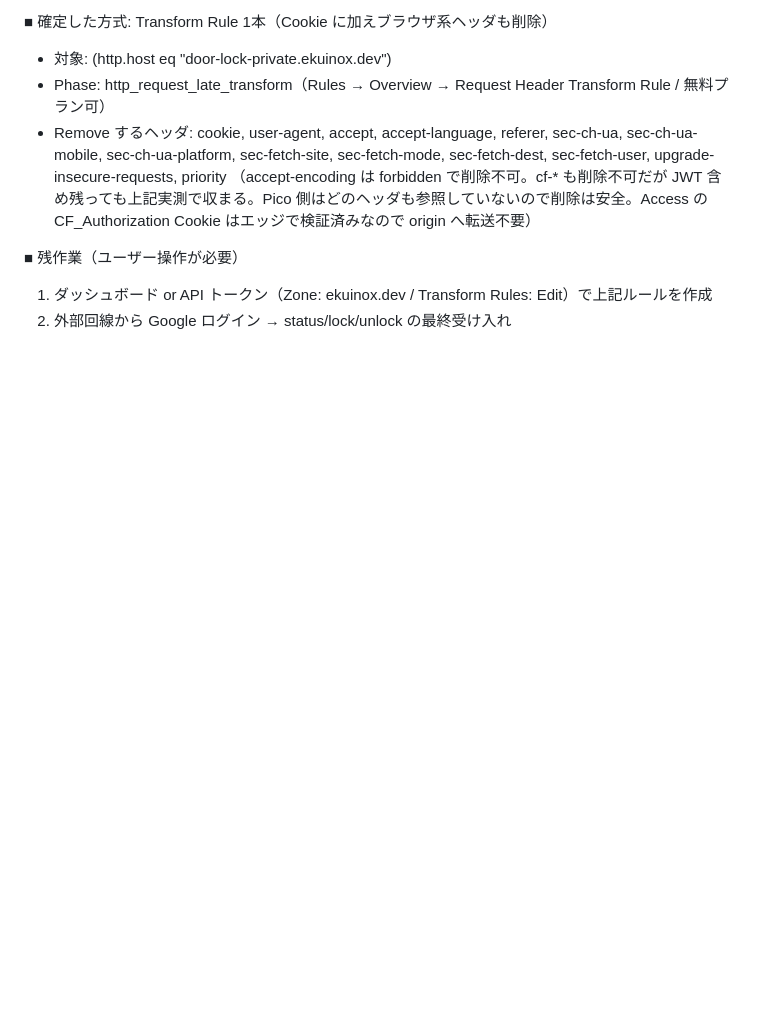
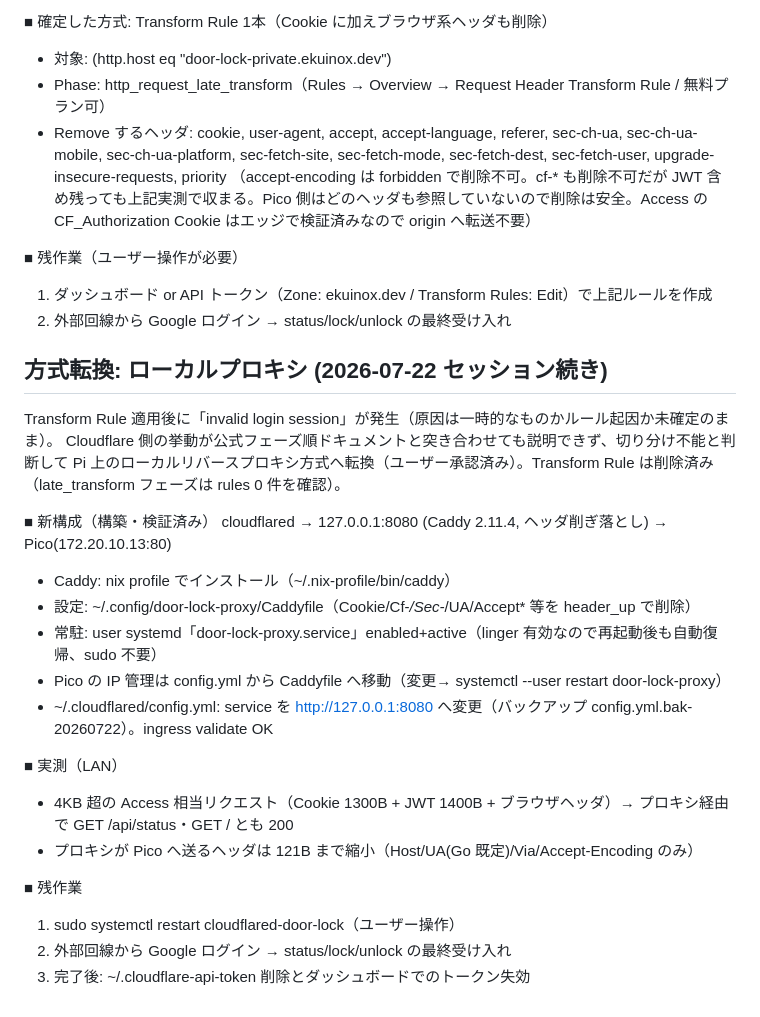
Before and after one commit to ekuinox/mube, a Markdown page: backlog/tasks/task-14 - remote-lock-cloudflare-tunnel.md, the part around one of its changes. Rendered like a GitHub page; blank space fills up the shorter version.

Commit message:
backlog: TASK-14 ローカルプロキシ方式へ転換(Caddy+user systemd)を記録、Transform Rule は削除
Co-Authored-By: Claude Fable 5 <noreply@anthropic.com>

```diff
--- a/backlog/tasks/task-14 - remote-lock-cloudflare-tunnel.md
+++ b/backlog/tasks/task-14 - remote-lock-cloudflare-tunnel.md
@@ -89,4 +89,27 @@ https://developers.cloudflare.com/rules/transform/request-header-modification/
 ■ 残作業（ユーザー操作が必要）
 1. ダッシュボード or API トークン（Zone: ekuinox.dev / Transform Rules: Edit）で上記ルールを作成
 2. 外部回線から Google ログイン → status/lock/unlock の最終受け入れ
+
+## 方式転換: ローカルプロキシ (2026-07-22 セッション続き)
+
+Transform Rule 適用後に「invalid login session」が発生（原因は一時的なものかルール起因か未確定のまま）。
+Cloudflare 側の挙動が公式フェーズ順ドキュメントと突き合わせても説明できず、切り分け不能と判断して
+Pi 上のローカルリバースプロキシ方式へ転換（ユーザー承認済み）。Transform Rule は削除済み（late_transform フェーズは rules 0 件を確認）。
+
+■ 新構成（構築・検証済み）
+cloudflared → 127.0.0.1:8080 (Caddy 2.11.4, ヘッダ削ぎ落とし) → Pico(172.20.10.13:80)
+- Caddy: nix profile でインストール（~/.nix-profile/bin/caddy）
+- 設定: ~/.config/door-lock-proxy/Caddyfile（Cookie/Cf-*/Sec-*/UA/Accept* 等を header_up で削除）
+- 常駐: user systemd「door-lock-proxy.service」enabled+active（linger 有効なので再起動後も自動復帰、sudo 不要）
+- Pico の IP 管理は config.yml から Caddyfile へ移動（変更→ systemctl --user restart door-lock-proxy）
+- ~/.cloudflared/config.yml: service を http://127.0.0.1:8080 へ変更（バックアップ config.yml.bak-20260722）。ingress validate OK
+
+■ 実測（LAN）
+- 4KB 超の Access 相当リクエスト（Cookie 1300B + JWT 1400B + ブラウザヘッダ）→ プロキシ経由で GET /api/status・GET / とも 200
+- プロキシが Pico へ送るヘッダは 121B まで縮小（Host/UA(Go 既定)/Via/Accept-Encoding のみ）
+
+■ 残作業
+1. sudo systemctl restart cloudflared-door-lock（ユーザー操作）
+2. 外部回線から Google ログイン → status/lock/unlock の最終受け入れ
+3. 完了後: ~/.cloudflare-api-token 削除とダッシュボードでのトークン失効
 <!-- SECTION:NOTES:END -->
```
Also changed, not shown: other parts of backlog/tasks/task-14 - remote-lock-cloudflare-tunnel.md (+1 -1 lines).
